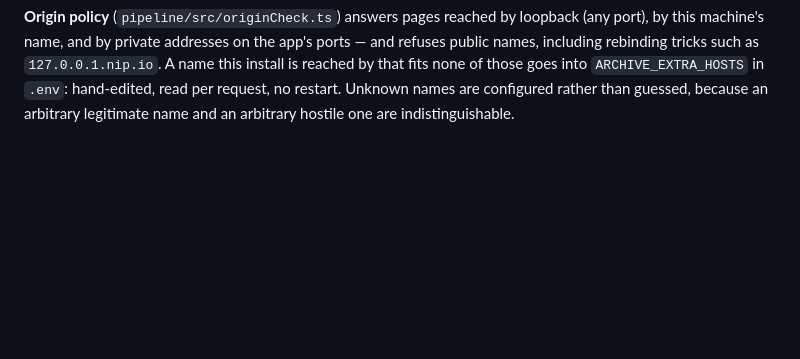
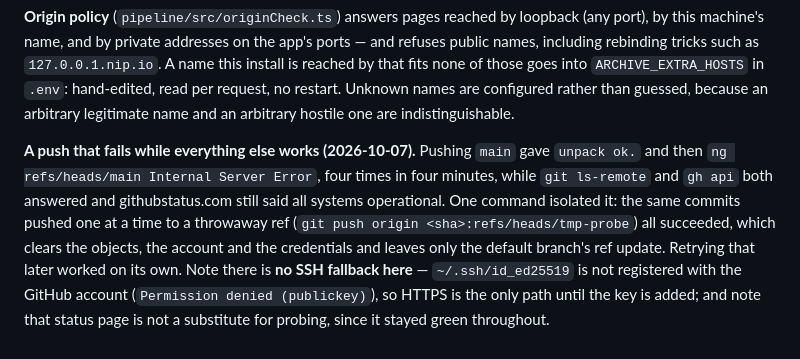
Before and after one commit to smallg0at/travel-archive, a Markdown page: docs/environment.md, the part around the change. GitHub-like rendering; blank space fills up the shorter version.

Commit message:
Record how to isolate a push that fails while everything else works
GitHub answered `unpack ok` and then failed the ref update for `main`, four
times in four minutes, while githubstatus.com said all systems operational and
ls-remote, the REST API and pushes to any other ref all worked. One push to a
throwaway ref cleared every local explanation at once — objects, account,
credentials — and left the default branch alone, after which a plain retry
succeeded. Worth writing down because the expensive part was deciding *which*
probe to run, not running it.

The second half of the answer is that this machine has no SSH fallback: the
key in ~/.ssh is not registered with the account, so anyone hitting this again
would otherwise try a remote that cannot authenticate and learn nothing.

```diff
--- a/docs/environment.md
+++ b/docs/environment.md
@@ -112,3 +112,16 @@ app's ports — and refuses public names, including rebinding tricks such as
 goes into `ARCHIVE_EXTRA_HOSTS` in `.env`: hand-edited, read per request, no
 restart. Unknown names are configured rather than guessed, because an arbitrary
 legitimate name and an arbitrary hostile one are indistinguishable.
+
+**A push that fails while everything else works (2026-10-07).** Pushing `main`
+gave `unpack ok.` and then `ng refs/heads/main Internal Server Error`, four
+times in four minutes, while `git ls-remote` and `gh api` both answered and
+githubstatus.com still said all systems operational. One command isolated it:
+the same commits pushed one at a time to a throwaway ref
+(`git push origin <sha>:refs/heads/tmp-probe`) all succeeded, which clears the
+objects, the account and the credentials and leaves only the default branch's
+ref update. Retrying that later worked on its own. Note there is **no SSH
+fallback here** — `~/.ssh/id_ed25519` is not registered with the GitHub account
+(`Permission denied (publickey)`), so HTTPS is the only path until the key is
+added; and note that status page is not a substitute for probing, since it
+stayed green throughout.
```
